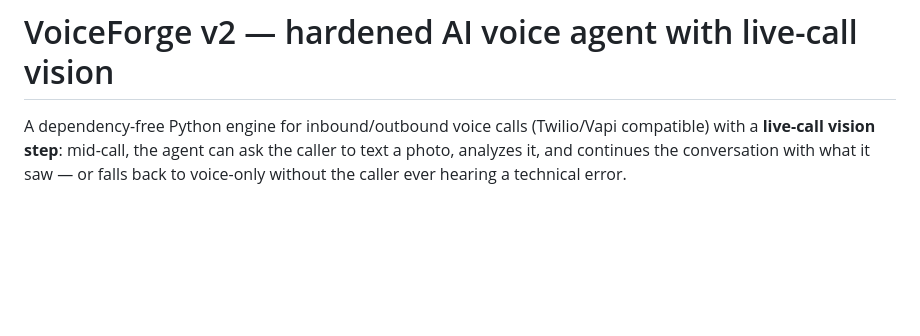
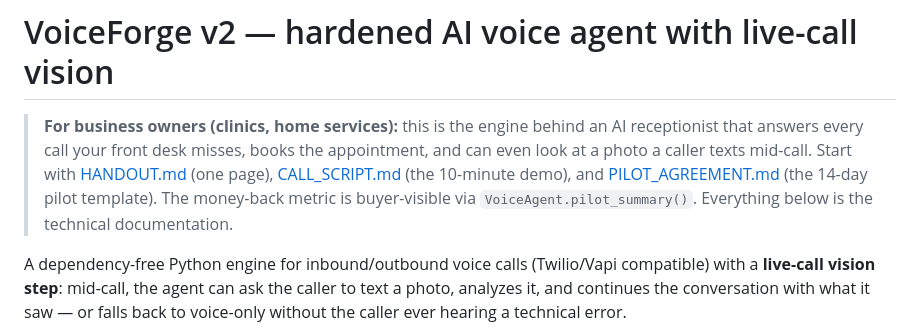
Before and after one commit to maticcretic-commits/daily-automation-solutions, a Markdown page: solutions/2026-10-04-voiceforge-v2/README.md, the part around the change. Rendered like a GitHub page; blank space fills up the shorter version.

Commit message:
VoiceForge v2 review-gate fixes: B1-B7 + buyer assets

```diff
--- a/solutions/2026-10-04-voiceforge-v2/README.md
+++ b/solutions/2026-10-04-voiceforge-v2/README.md
@@ -1,4 +1,13 @@
 # VoiceForge v2 — hardened AI voice agent with live-call vision
+
+> **For business owners (clinics, home services):** this is the engine
+> behind an AI receptionist that answers every call your front desk
+> misses, books the appointment, and can even look at a photo a caller
+> texts mid-call. Start with [HANDOUT.md](HANDOUT.md) (one page),
+> [CALL_SCRIPT.md](CALL_SCRIPT.md) (the 10-minute demo), and
+> [PILOT_AGREEMENT.md](PILOT_AGREEMENT.md) (the 14-day pilot template).
+> The money-back metric is buyer-visible via `VoiceAgent.pilot_summary()`.
+> Everything below is the technical documentation.
 
 A dependency-free Python engine for inbound/outbound voice calls (Twilio/Vapi
 compatible) with a **live-call vision step**: mid-call, the agent can ask the
```
